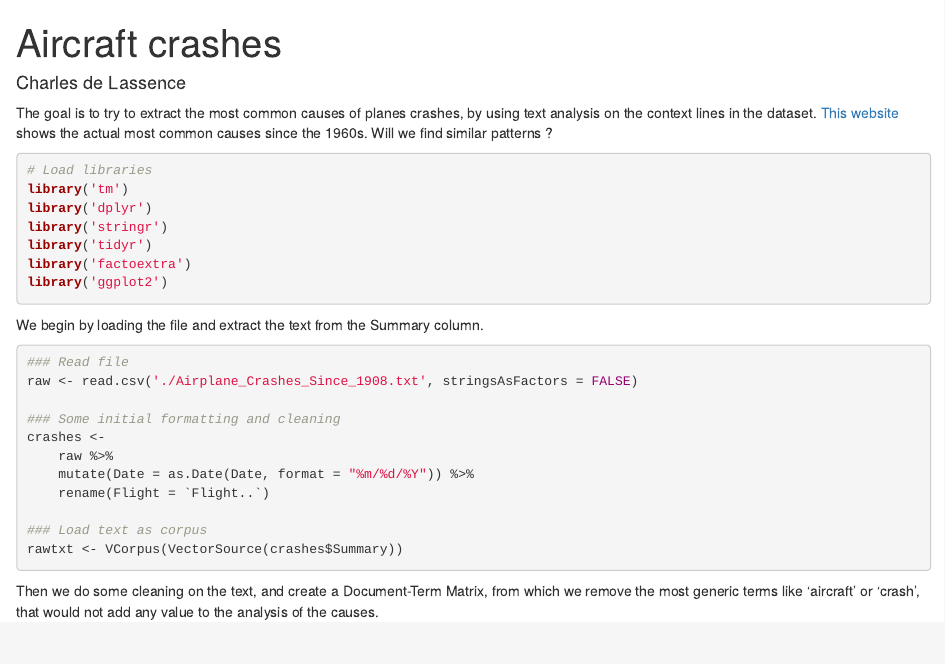
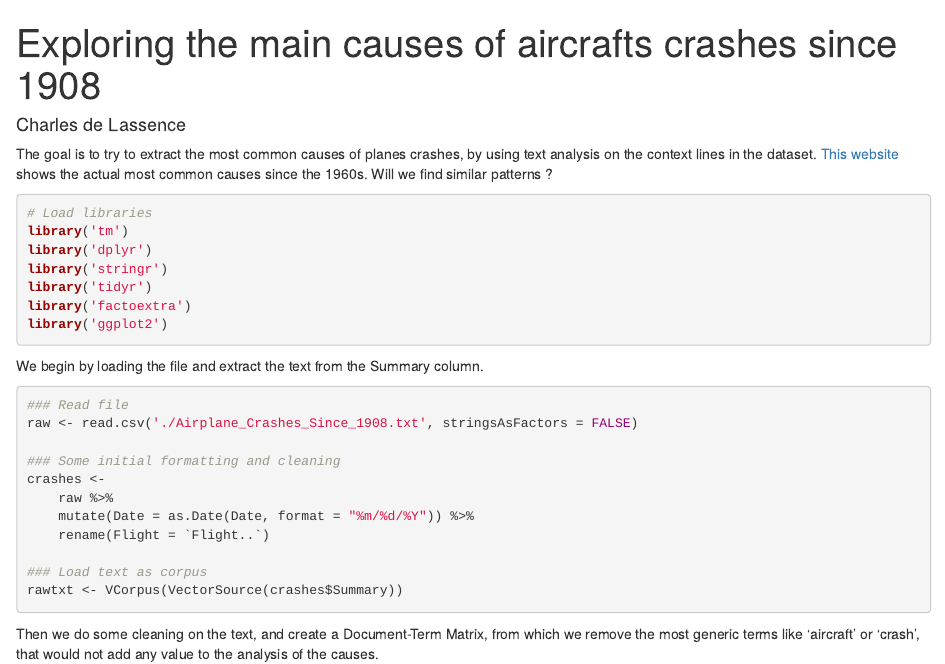
Before and after one commit to PapRazzi/portfolio-3, an R Markdown document (aircrafts-crashes/aircraft-crashes.Rmd): the page in a window 1100 px wide, from its top. Rendered offline with R 4.5, knitr and Pandoc, with nearby package versions; the code chunks are not run, so their results and figures are left out.

Commit message:
"Aircraft crashes" minor changes

```diff
--- a/aircrafts-crashes/aircraft-crashes.Rmd
+++ b/aircrafts-crashes/aircraft-crashes.Rmd
@@ -1,5 +1,5 @@
 ---
-title: "Aircraft crashes"
+title: "Exploring the main causes of aircrafts crashes since 1908"
 author: "Charles de Lassence"
 output:
   html_document:
```
Also changed, not shown: aircrafts-crashes/aircraft-crashes.html (deleted).
